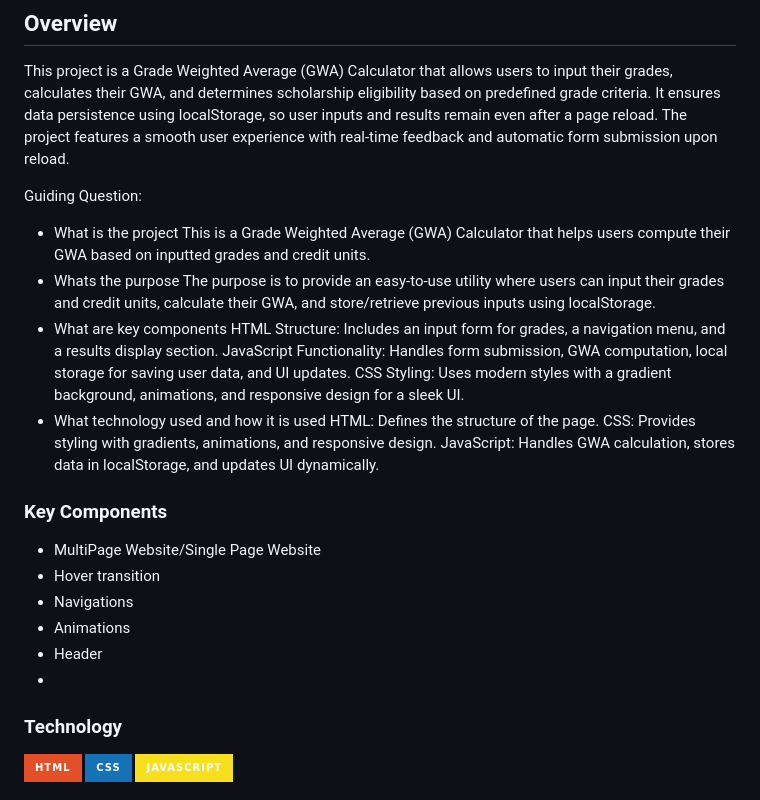
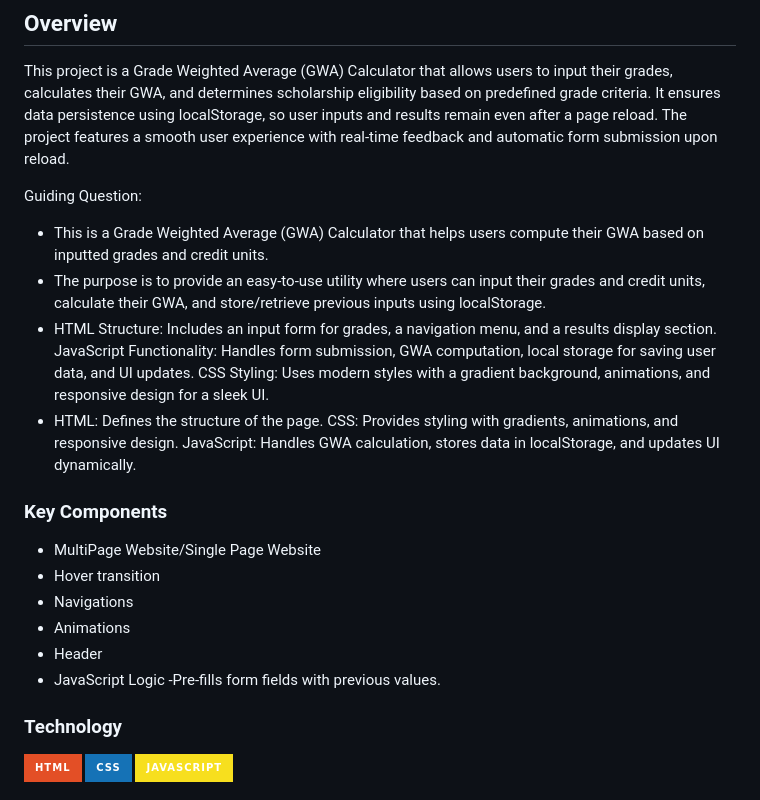
Before and after one commit to Orfanel-0205/AWD-SEATWORK-1-6-OR-25, a Markdown page: readme.md, the part around the change. GitHub-like rendering; badges without logos.

Commit message:
docs(readme): update key components

```diff
--- a/readme.md
+++ b/readme.md
@@ -78,16 +78,12 @@ Smooth UX – Includes automatic submission on reload and animated scrolling for
 This project is a Grade Weighted Average (GWA) Calculator that allows users to input their grades, calculates their GWA, and determines scholarship eligibility based on predefined grade criteria. It ensures data persistence using localStorage, so user inputs and results remain even after a page reload. The project features a smooth user experience with real-time feedback and automatic form submission upon reload.
 
 Guiding Question:
-- What is the project
-This is a Grade Weighted Average (GWA) Calculator that helps users compute their GWA based on inputted grades and credit units.
-- Whats the purpose
-The purpose is to provide an easy-to-use utility where users can input their grades and credit units, calculate their GWA, and store/retrieve previous inputs using localStorage.
-- What are key components
-HTML Structure: Includes an input form for grades, a navigation menu, and a results display section.
+- This is a Grade Weighted Average (GWA) Calculator that helps users compute their GWA based on inputted grades and credit units.
+- The purpose is to provide an easy-to-use utility where users can input their grades and credit units, calculate their GWA, and store/retrieve previous inputs using localStorage.
+- HTML Structure: Includes an input form for grades, a navigation menu, and a results display section.
 JavaScript Functionality: Handles form submission, GWA computation, local storage for saving user data, and UI updates.
 CSS Styling: Uses modern styles with a gradient background, animations, and responsive design for a sleek UI.
-- What technology used and how it is used
-HTML: Defines the structure of the page.
+- HTML: Defines the structure of the page.
 CSS: Provides styling with gradients, animations, and responsive design.
 JavaScript: Handles GWA calculation, stores data in localStorage, and updates UI dynamically.
 
@@ -99,7 +95,8 @@ JavaScript: Handles GWA calculation, stores data in localStorage, and updates UI
 - Navigations
 - Animations
 - Header
--
+- JavaScript Logic
+-Pre-fills form fields with previous values.
 
 ### Technology
 <!-- TODO: List of Technology Used -->
```
